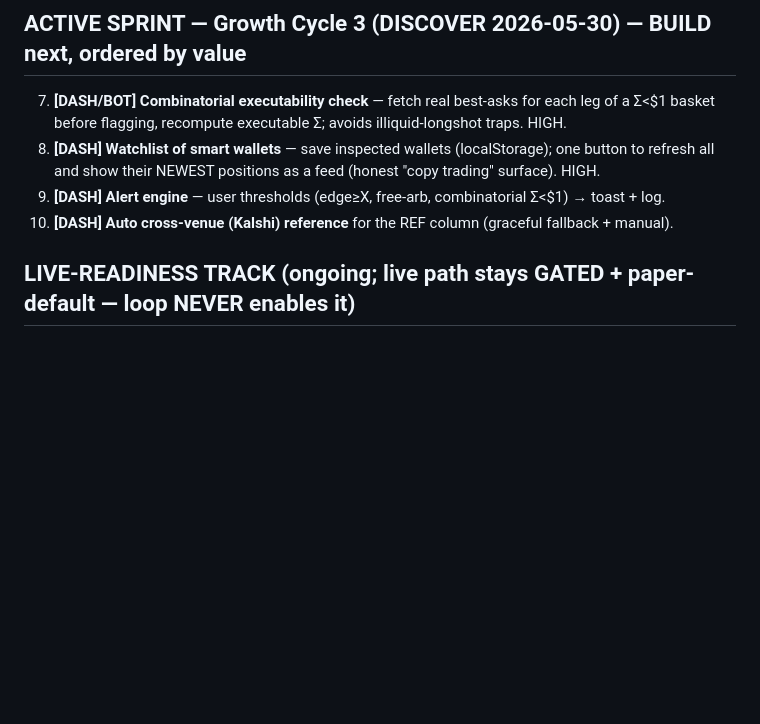
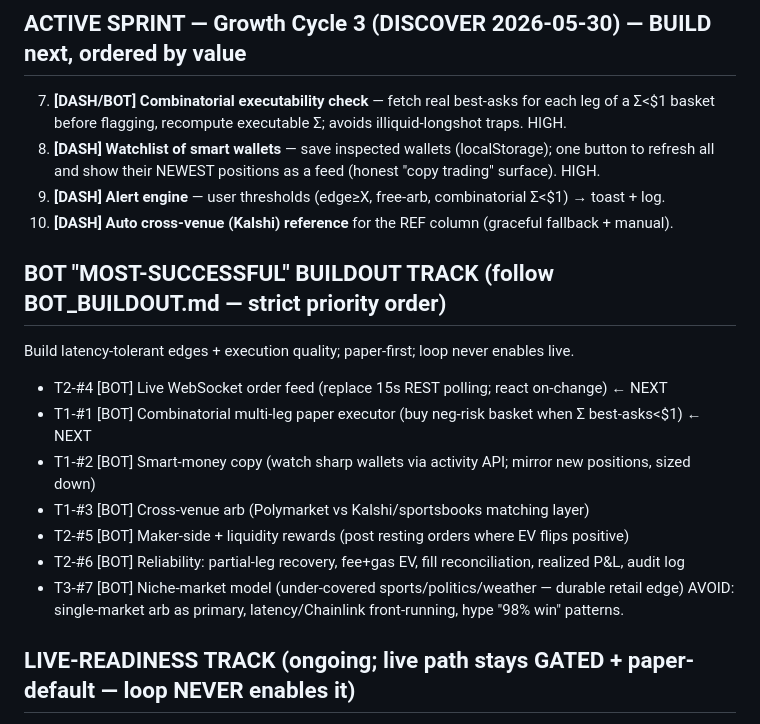
Before and after one commit to Michaelclark2013/polymarket-dashboard, a Markdown page: BACKLOG.md, the part around the change. Rendered like a GitHub page; blank space fills up the shorter version.

```diff
--- a/BACKLOG.md
+++ b/BACKLOG.md
@@ -7,6 +7,17 @@
    refresh all and show their NEWEST positions as a feed (honest "copy trading" surface). HIGH.
 5. **[DASH] Alert engine** — user thresholds (edge≥X, free-arb, combinatorial Σ<$1) → toast + log.
 4. **[DASH] Auto cross-venue (Kalshi) reference** for the REF column (graceful fallback + manual).
+
+## BOT "MOST-SUCCESSFUL" BUILDOUT TRACK (follow BOT_BUILDOUT.md — strict priority order)
+Build latency-tolerant edges + execution quality; paper-first; loop never enables live.
+- T2-#4 [BOT] Live WebSocket order feed (replace 15s REST polling; react on-change)  ← NEXT
+- T1-#1 [BOT] Combinatorial multi-leg paper executor (buy neg-risk basket when Σ best-asks<$1) ← NEXT
+- T1-#2 [BOT] Smart-money copy (watch sharp wallets via activity API; mirror new positions, sized down)
+- T1-#3 [BOT] Cross-venue arb (Polymarket vs Kalshi/sportsbooks matching layer)
+- T2-#5 [BOT] Maker-side + liquidity rewards (post resting orders where EV flips positive)
+- T2-#6 [BOT] Reliability: partial-leg recovery, fee+gas EV, fill reconciliation, realized P&L, audit log
+- T3-#7 [BOT] Niche-market model (under-covered sports/politics/weather — durable retail edge)
+AVOID: single-market arb as primary, latency/Chainlink front-running, hype "98% win" patterns.
 
 ## LIVE-READINESS TRACK (ongoing; live path stays GATED + paper-default — loop NEVER enables it)
 SHIPPED: real clob-client signing path (signatureType/funder), preflight.js readiness checker
```
Also changed, not shown: BOT_BUILDOUT.md (added, +63 -0 lines), LOOP_PROMPT.md (+4 -0 lines).
